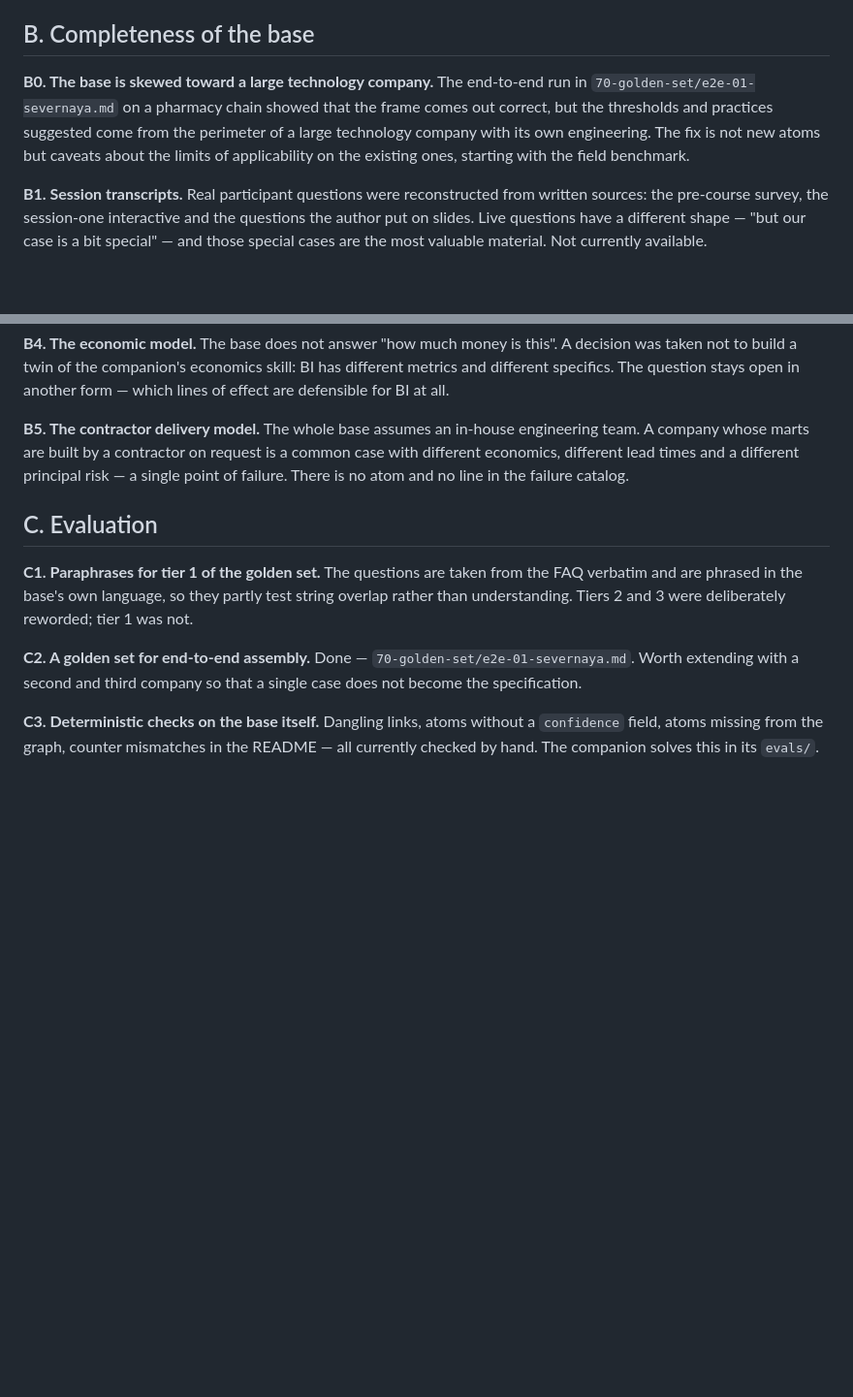
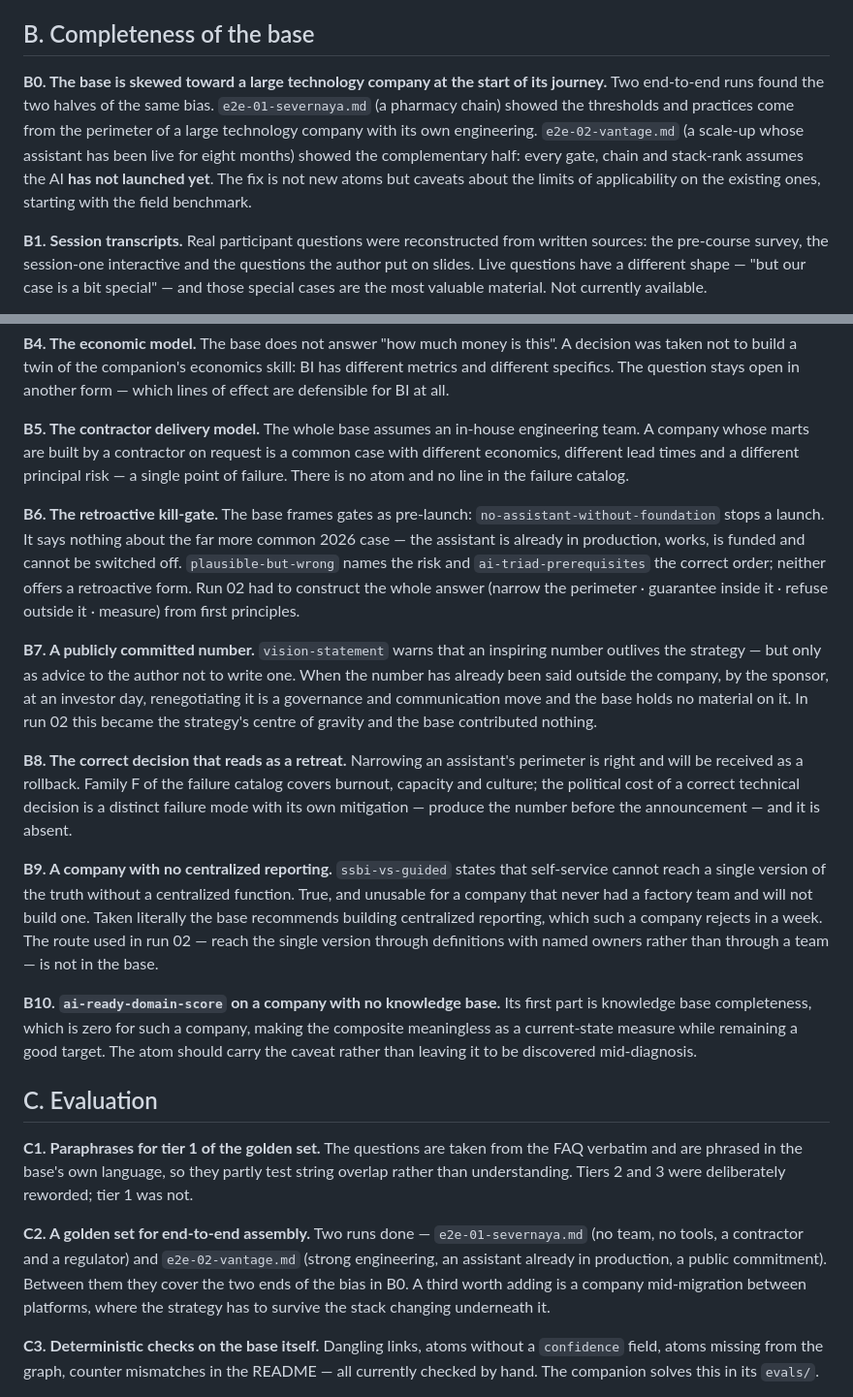
Before and after one commit to alexbarakov/BI-strategy-self-consulting-agent, a Markdown page: references/kb/60-roadmap.md, 2 parts joined by grey strips. Shown at 97% size. Drawn GitHub-style; blank space fills up the shorter version.

Commit message:
Record the run-02 findings in the roadmap and the golden set README

```diff
--- a/references/kb/60-roadmap.md
+++ b/references/kb/60-roadmap.md
@@ -21,7 +21,7 @@ This file exists because the base was tested rather than admired. The principle
 
 ## B. Completeness of the base
 
-**B0. The base is skewed toward a large technology company.** The end-to-end run in `70-golden-set/e2e-01-severnaya.md` on a pharmacy chain showed that the frame comes out correct, but the thresholds and practices suggested come from the perimeter of a large technology company with its own engineering. The fix is not new atoms but caveats about the limits of applicability on the existing ones, starting with the field benchmark.
+**B0. The base is skewed toward a large technology company at the start of its journey.** Two end-to-end runs found the two halves of the same bias. `e2e-01-severnaya.md` (a pharmacy chain) showed the thresholds and practices come from the perimeter of a large technology company with its own engineering. `e2e-02-vantage.md` (a scale-up whose assistant has been live for eight months) showed the complementary half: every gate, chain and stack-rank assumes the AI **has not launched yet**. The fix is not new atoms but caveats about the limits of applicability on the existing ones, starting with the field benchmark.
 
 **B1. Session transcripts.** Real participant questions were reconstructed from written sources: the pre-course survey, the session-one interactive and the questions the author put on slides. Live questions have a different shape — "but our case is a bit special" — and those special cases are the most valuable material. Not currently available.
 
@@ -33,11 +33,21 @@ This file exists because the base was tested rather than admired. The principle
 
 **B5. The contractor delivery model.** The whole base assumes an in-house engineering team. A company whose marts are built by a contractor on request is a common case with different economics, different lead times and a different principal risk — a single point of failure. There is no atom and no line in the failure catalog.
 
+**B6. The retroactive kill-gate.** The base frames gates as pre-launch: `no-assistant-without-foundation` stops a launch. It says nothing about the far more common 2026 case — the assistant is already in production, works, is funded and cannot be switched off. `plausible-but-wrong` names the risk and `ai-triad-prerequisites` the correct order; neither offers a retroactive form. Run 02 had to construct the whole answer (narrow the perimeter · guarantee inside it · refuse outside it · measure) from first principles.
+
+**B7. A publicly committed number.** `vision-statement` warns that an inspiring number outlives the strategy — but only as advice to the author not to write one. When the number has already been said outside the company, by the sponsor, at an investor day, renegotiating it is a governance and communication move and the base holds no material on it. In run 02 this became the strategy's centre of gravity and the base contributed nothing.
+
+**B8. The correct decision that reads as a retreat.** Narrowing an assistant's perimeter is right and will be received as a rollback. Family F of the failure catalog covers burnout, capacity and culture; the political cost of a correct technical decision is a distinct failure mode with its own mitigation — produce the number before the announcement — and it is absent.
+
+**B9. A company with no centralized reporting.** `ssbi-vs-guided` states that self-service cannot reach a single version of the truth without a centralized function. True, and unusable for a company that never had a factory team and will not build one. Taken literally the base recommends building centralized reporting, which such a company rejects in a week. The route used in run 02 — reach the single version through definitions with named owners rather than through a team — is not in the base.
+
+**B10. `ai-ready-domain-score` on a company with no knowledge base.** Its first part is knowledge base completeness, which is zero for such a company, making the composite meaningless as a current-state measure while remaining a good target. The atom should carry the caveat rather than leaving it to be discovered mid-diagnosis.
+
 ## C. Evaluation
 
 **C1. Paraphrases for tier 1 of the golden set.** The questions are taken from the FAQ verbatim and are phrased in the base's own language, so they partly test string overlap rather than understanding. Tiers 2 and 3 were deliberately reworded; tier 1 was not.
 
-**C2. A golden set for end-to-end assembly.** Done — `70-golden-set/e2e-01-severnaya.md`. Worth extending with a second and third company so that a single case does not become the specification.
+**C2. A golden set for end-to-end assembly.** Two runs done — `e2e-01-severnaya.md` (no team, no tools, a contractor and a regulator) and `e2e-02-vantage.md` (strong engineering, an assistant already in production, a public commitment). Between them they cover the two ends of the bias in B0. A third worth adding is a company mid-migration between platforms, where the strategy has to survive the stack changing underneath it.
 
 **C3. Deterministic checks on the base itself.** Dangling links, atoms without a `confidence` field, atoms missing from the graph, counter mismatches in the README — all currently checked by hand. The companion solves this in its `evals/`.
 
```
